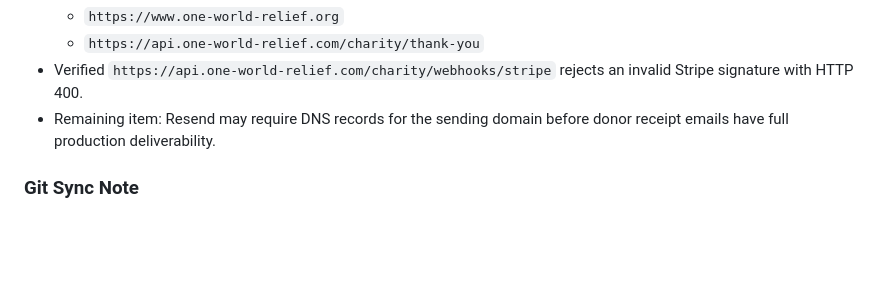
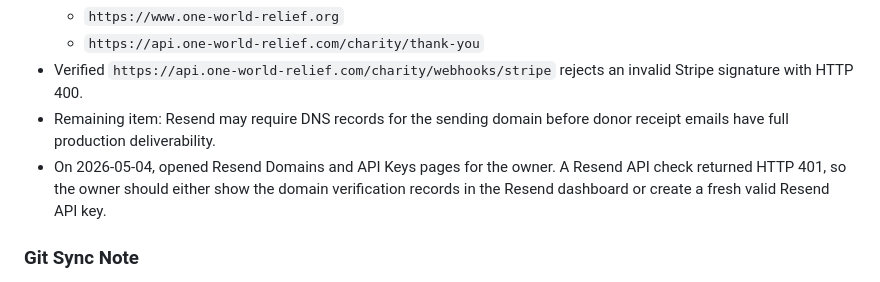
Before and after one commit to Fahadbin-Alam/OneWorldRelief-Website, a Markdown page: one-world-relief/AI_HANDOFF_DOCUMENTATION.md, the part around the change. GitHub-like rendering; blank space fills up the shorter version.

Commit message:
docs: log resend verification blocker

```diff
--- a/one-world-relief/AI_HANDOFF_DOCUMENTATION.md
+++ b/one-world-relief/AI_HANDOFF_DOCUMENTATION.md
@@ -638,6 +638,7 @@ Additional DNS check later on May 4, 2026:
   - `https://api.one-world-relief.com/charity/thank-you`
 - Verified `https://api.one-world-relief.com/charity/webhooks/stripe` rejects an invalid Stripe signature with HTTP 400.
 - Remaining item: Resend may require DNS records for the sending domain before donor receipt emails have full production deliverability.
+- On 2026-05-04, opened Resend Domains and API Keys pages for the owner. A Resend API check returned HTTP 401, so the owner should either show the domain verification records in the Resend dashboard or create a fresh valid Resend API key.
 
 ### Git Sync Note
 - Keep this AI handoff document on GitHub only.
```
